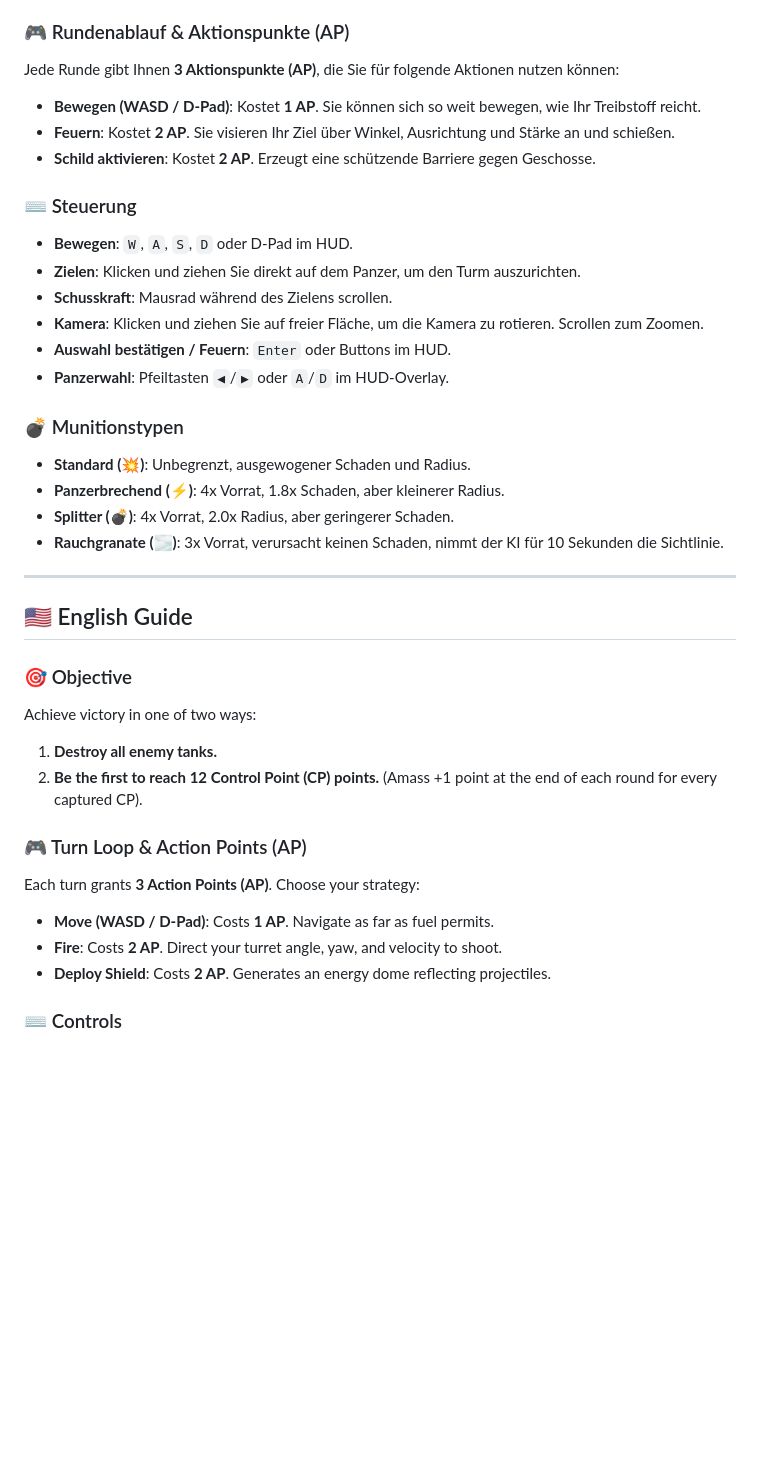
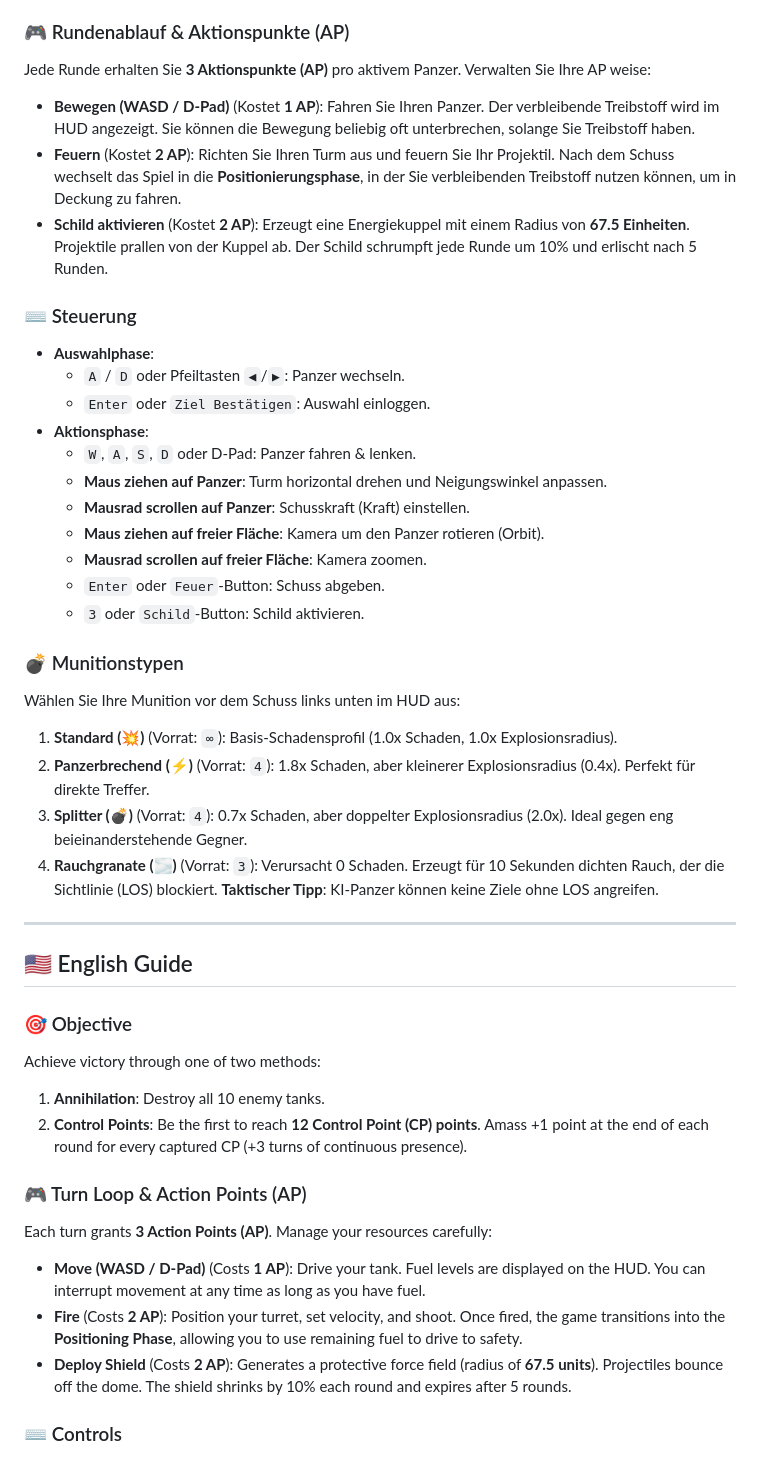
Before and after one commit to enzocage/strike-command, a Markdown page: README.md, the part around one of its changes. Rendered like a GitHub page; blank space fills up the shorter version.

```diff
--- a/README.md
+++ b/README.md
@@ -13,37 +29,43 @@ Es gibt zwei Wege, um die Partie zu gewinnen:
 
 ### 🎮 Rundenablauf & Aktionspunkte (AP)
-Jede Runde gibt Ihnen **3 Aktionspunkte (AP)**, die Sie für folgende Aktionen nutzen können:
-- **Bewegen (WASD / D-Pad)**: Kostet **1 AP**. Sie können sich so weit bewegen, wie Ihr Treibstoff reicht.
-- **Feuern**: Kostet **2 AP**. Sie visieren Ihr Ziel über Winkel, Ausrichtung und Stärke an und schießen.
-- **Schild aktivieren**: Kostet **2 AP**. Erzeugt eine schützende Barriere gegen Geschosse.
+Jede Runde erhalten Sie **3 Aktionspunkte (AP)** pro aktivem Panzer. Verwalten Sie Ihre AP weise:
+- **Bewegen (WASD / D-Pad)** (Kostet **1 AP**): Fahren Sie Ihren Panzer. Der verbleibende Treibstoff wird im HUD angezeigt. Sie können die Bewegung beliebig oft unterbrechen, solange Sie Treibstoff haben.
+- **Feuern** (Kostet **2 AP**): Richten Sie Ihren Turm aus und feuern Sie Ihr Projektil. Nach dem Schuss wechselt das Spiel in die **Positionierungsphase**, in der Sie verbleibenden Treibstoff nutzen können, um in Deckung zu fahren.
+- **Schild aktivieren** (Kostet **2 AP**): Erzeugt eine Energiekuppel mit einem Radius von **67.5 Einheiten**. Projektile prallen von der Kuppel ab. Der Schild schrumpft jede Runde um 10% und erlischt nach 5 Runden.
 
 ### ⌨️ Steuerung
-- **Bewegen**: `W`, `A`, `S`, `D` oder D-Pad im HUD.
-- **Zielen**: Klicken und ziehen Sie direkt auf dem Panzer, um den Turm auszurichten.
-- **Schusskraft**: Mausrad während des Zielens scrollen.
-- **Kamera**: Klicken und ziehen Sie auf freier Fläche, um die Kamera zu rotieren. Scrollen zum Zoomen.
-- **Auswahl bestätigen / Feuern**: `Enter` oder Buttons im HUD.
-- **Panzerwahl**: Pfeiltasten `◀`/`▶` oder `A`/`D` im HUD-Overlay.
+- **Auswahlphase**:
+  - `A` / `D` oder Pfeiltasten `◀`/`▶`: Panzer wechseln.
+  - `Enter` oder `Ziel Bestätigen`: Auswahl einloggen.
+- **Aktionsphase**:
+  - `W`, `A`, `S`, `D` oder D-Pad: Panzer fahren & lenken.
+  - **Maus ziehen auf Panzer**: Turm horizontal drehen und Neigungswinkel anpassen.
+  - **Mausrad scrollen auf Panzer**: Schusskraft (Kraft) einstellen.
+  - **Maus ziehen auf freier Fläche**: Kamera um den Panzer rotieren (Orbit).
+  - **Mausrad scrollen auf freier Fläche**: Kamera zoomen.
+  - `Enter` oder `Feuer`-Button: Schuss abgeben.
+  - `3` oder `Schild`-Button: Schild aktivieren.
 
 ### 💣 Munitionstypen
-- **Standard (💥)**: Unbegrenzt, ausgewogener Schaden und Radius.
-- **Panzerbrechend (⚡)**: 4x Vorrat, 1.8x Schaden, aber kleinerer Radius.
-- **Splitter (💣)**: 4x Vorrat, 2.0x Radius, aber geringerer Schaden.
-- **Rauchgranate (🌫️)**: 3x Vorrat, verursacht keinen Schaden, nimmt der KI für 10 Sekunden die Sichtlinie.
+Wählen Sie Ihre Munition vor dem Schuss links unten im HUD aus:
+1. **Standard (💥)** (Vorrat: `∞`): Basis-Schadensprofil (1.0x Schaden, 1.0x Explosionsradius).
+2. **Panzerbrechend (⚡)** (Vorrat: `4`): 1.8x Schaden, aber kleinerer Explosionsradius (0.4x). Perfekt für direkte Treffer.
+3. **Splitter (💣)** (Vorrat: `4`): 0.7x Schaden, aber doppelter Explosionsradius (2.0x). Ideal gegen eng beieinanderstehende Gegner.
+4. **Rauchgranate (🌫️)** (Vorrat: `3`): Verursacht 0 Schaden. Erzeugt für 10 Sekunden dichten Rauch, der die Sichtlinie (LOS) blockiert. **Taktischer Tipp**: KI-Panzer können keine Ziele ohne LOS angreifen.
 
 ---
 
 ## 🇺🇸 English Guide
 
 ### 🎯 Objective
-Achieve victory in one of two ways:
-1. **Destroy all enemy tanks.**
-2. **Be the first to reach 12 Control Point (CP) points.** (Amass +1 point at the end of each round for every captured CP).
+Achieve victory through one of two methods:
+1. **Annihilation**: Destroy all 10 enemy tanks.
+2. **Control Points**: Be the first to reach **12 Control Point (CP) points**. Amass +1 point at the end of each round for every captured CP (+3 turns of continuous presence).
 
 ### 🎮 Turn Loop & Action Points (AP)
-Each turn grants **3 Action Points (AP)**. Choose your strategy:
-- **Move (WASD / D-Pad)**: Costs **1 AP**. Navigate as far as fuel permits.
-- **Fire**: Costs **2 AP**. Direct your turret angle, yaw, and velocity to shoot.
-- **Deploy Shield**: Costs **2 AP**. Generates an energy dome reflecting projectiles.
+Each turn grants **3 Action Points (AP)**. Manage your resources carefully:
+- **Move (WASD / D-Pad)** (Costs **1 AP**): Drive your tank. Fuel levels are displayed on the HUD. You can interrupt movement at any time as long as you have fuel.
+- **Fire** (Costs **2 AP**): Position your turret, set velocity, and shoot. Once fired, the game transitions into the **Positioning Phase**, allowing you to use remaining fuel to drive to safety.
+- **Deploy Shield** (Costs **2 AP**): Generates a protective force field (radius of **67.5 units**). Projectiles bounce off the dome. The shield shrinks by 10% each round and expires after 5 rounds.
 
 ### ⌨️ Controls
```
Also changed, not shown: other parts of README.md (+84 -26 lines), gfx/ss1.png (added), gfx/ss2.jpg (added), gfx/ss3.jpg (added), 12 other files.
